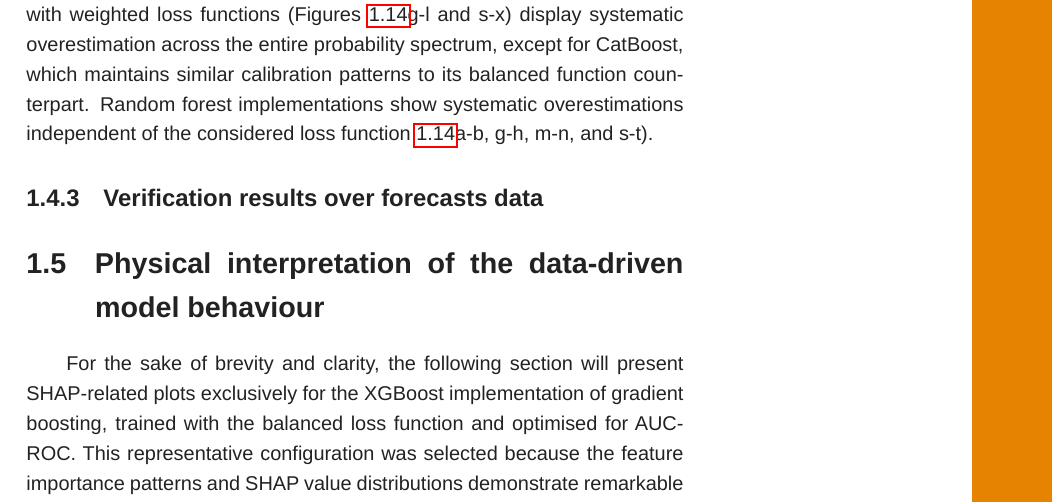
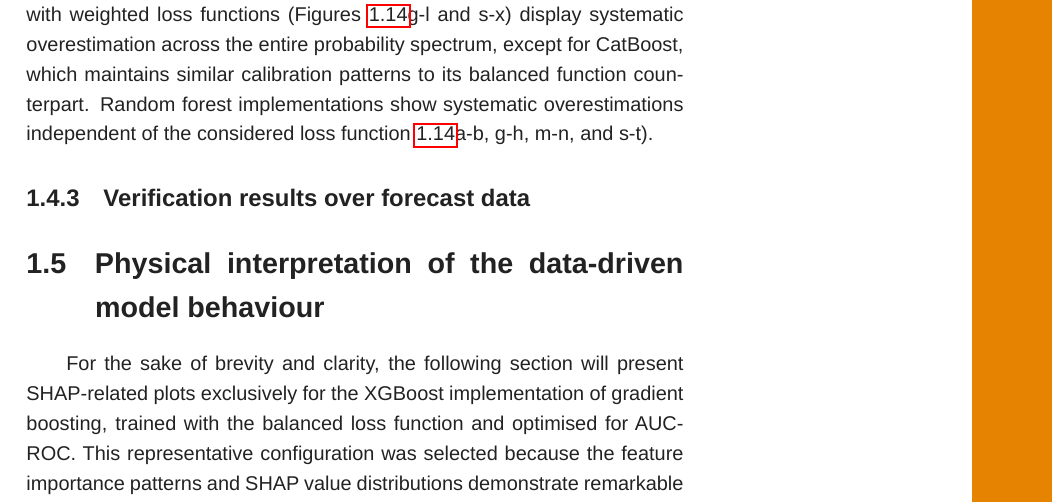
Before and after one commit to FatimaPillosu/thesis, a LaTeX thesis (main_thesis.tex, which reads chapter_06/chapter_06.tex): part of page 47 of 52 before the commit and part of page 47 of 53 after it, cut so that both start at the same text. Compiled offline with LuaLaTeX; a missing font is replaced by an installed copy or a similar font; a missing bibliography style is replaced by a similar one.

Commit message:
Updates from Overleaf

```diff
--- a/chapter_06/chapter_06.tex
+++ b/chapter_06/chapter_06.tex
@@ -247,5 +247,4 @@ Overall \marginpara{Verification results over reanalysis data: breakdown scores
 \end{figure}
 
 
-\subsection{Verification results over forecasts data}
-% Still to be completed.
+\subsection{Verification results over forecast data}
@@ -252,3 +256,5 @@ Overall \marginpara{Verification results over reanalysis data: breakdown scores
+\label{fig:verif_long_fc}
+\end{figure}
 
 
 
```
Also changed, not shown: chapter_06/chapter_06.tex (5 more changed lines).
